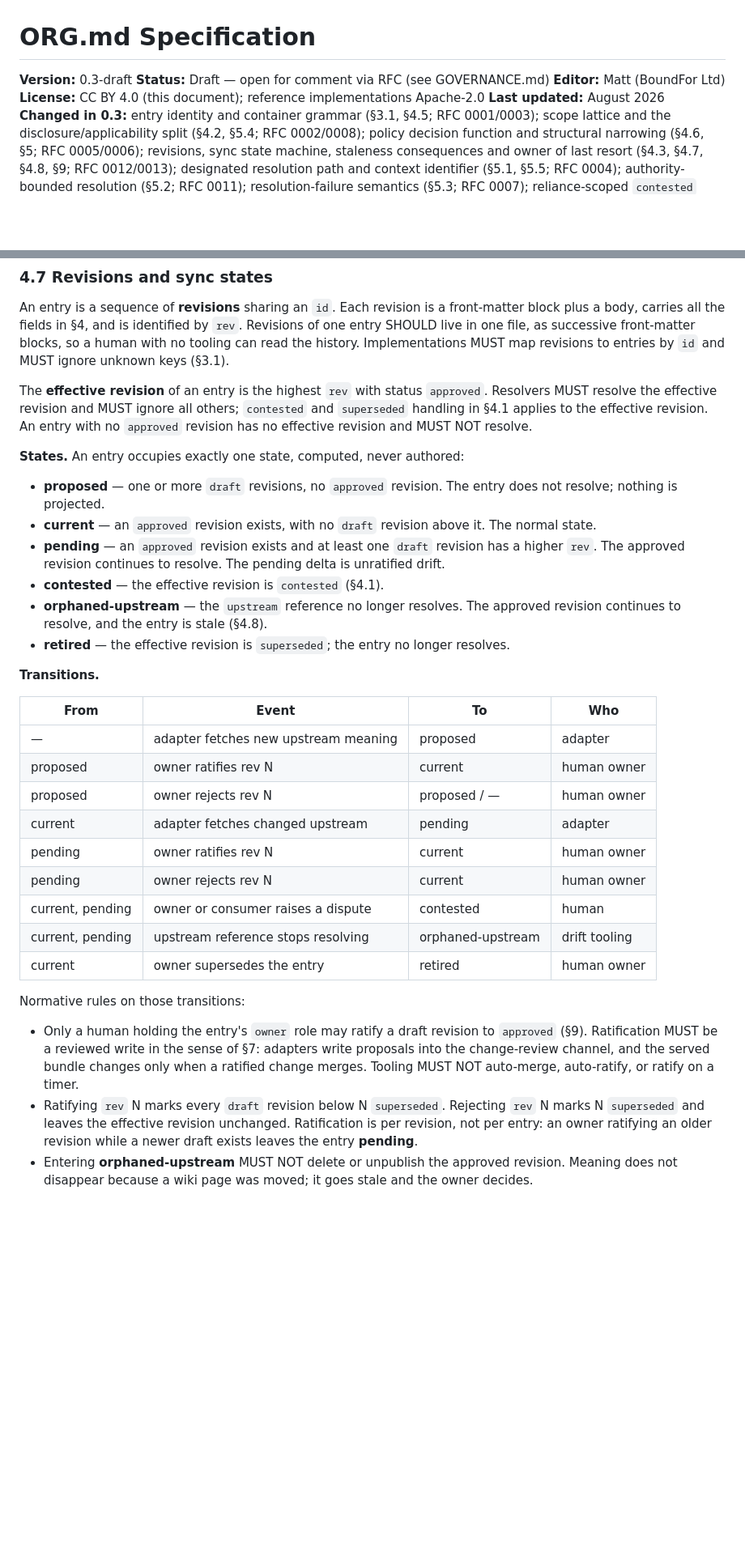
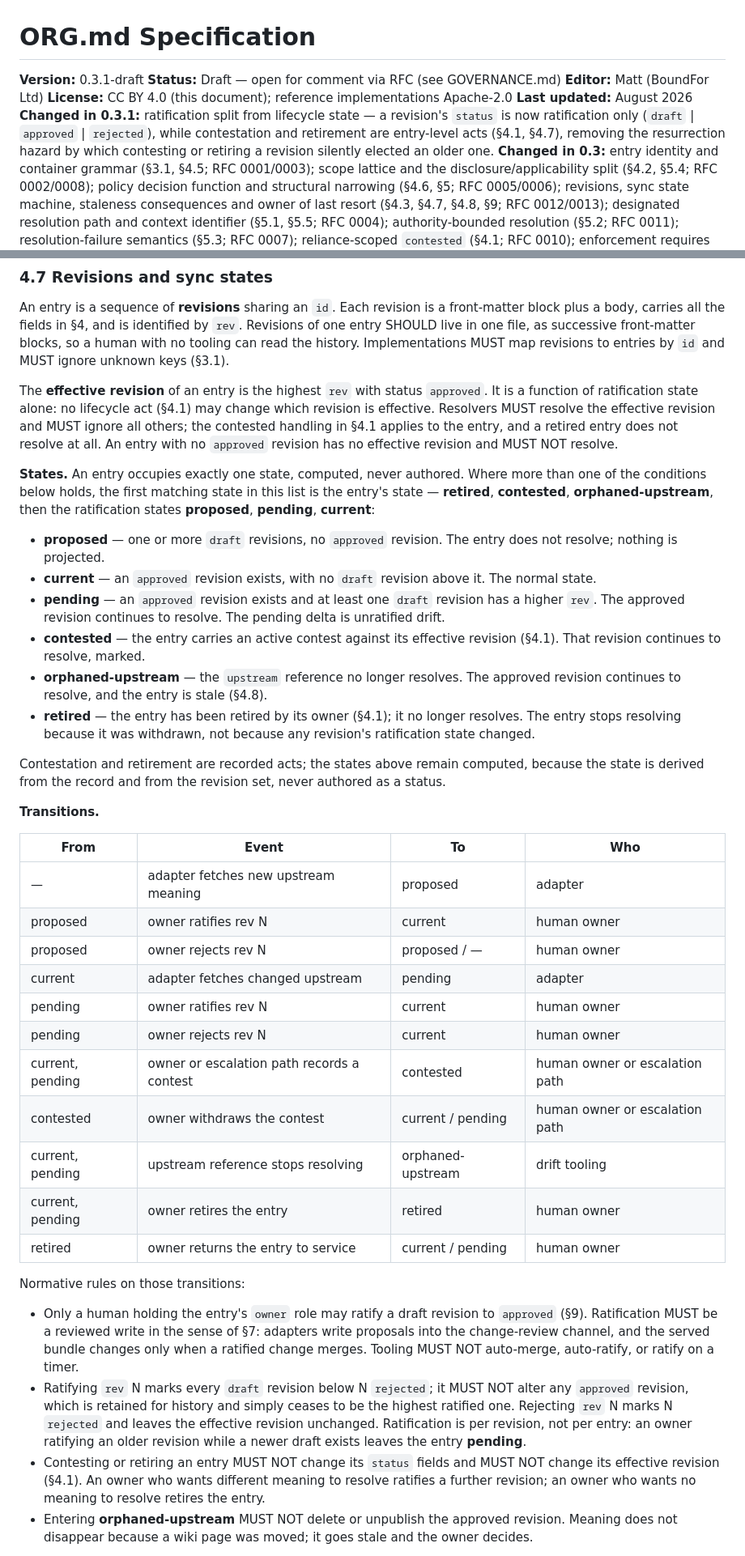
Before and after one commit to orgmd/spec, a Markdown page: SPEC.md, 2 parts joined by grey strips. Shown at 81% size. GitHub-like rendering; blank space fills up the shorter version.

```diff
--- a/SPEC.md
+++ b/SPEC.md
@@ -1,10 +1,15 @@
 # ORG.md Specification
 
-**Version:** 0.3-draft
+**Version:** 0.3.1-draft
 **Status:** Draft — open for comment via RFC (see GOVERNANCE.md)
 **Editor:** Matt (BoundFor Ltd)
 **License:** CC BY 4.0 (this document); reference implementations Apache-2.0
 **Last updated:** August 2026
+**Changed in 0.3.1:** ratification split from lifecycle state — a revision's
+`status` is now ratification only (`draft` | `approved` | `rejected`), while
+contestation and retirement are entry-level acts (§4.1, §4.7), removing the
+resurrection hazard by which contesting or retiring a revision silently
+elected an older one.
 **Changed in 0.3:** entry identity and container grammar (§3.1, §4.5; RFC
 0001/0003); scope lattice and the disclosure/applicability split (§4.2,
 §5.4; RFC 0002/0008); policy decision function and structural narrowing
@@ -497,13 +539,18 @@ history. Implementations MUST map revisions to entries by `id` and MUST
 ignore unknown keys (§3.1).
 
 The **effective revision** of an entry is the highest `rev` with status
-`approved`. Resolvers MUST resolve the effective revision and MUST ignore
-all others; `contested` and `superseded` handling in §4.1 applies to the
-effective revision. An entry with no `approved` revision has no effective
-revision and MUST NOT resolve.
+`approved`. It is a function of ratification state alone: no lifecycle act
+(§4.1) may change which revision is effective. Resolvers MUST resolve the
+effective revision and MUST ignore all others; the contested handling in
+§4.1 applies to the entry, and a retired entry does not resolve at all. An
+entry with no `approved` revision has no effective revision and MUST NOT
+resolve.
 
 **States.** An entry occupies exactly one state, computed, never
-authored:
+authored. Where more than one of the conditions below holds, the first
+matching state in this list is the entry's state — **retired**,
+**contested**, **orphaned-upstream**, then the ratification states
+**proposed**, **pending**, **current**:
 
 - **proposed** — one or more `draft` revisions, no `approved` revision.
   The entry does not resolve; nothing is projected.
@@ -512,12 +559,18 @@ authored:
 - **pending** — an `approved` revision exists and at least one `draft`
   revision has a higher `rev`. The approved revision continues to
   resolve. The pending delta is unratified drift.
-- **contested** — the effective revision is `contested` (§4.1).
+- **contested** — the entry carries an active contest against its
+  effective revision (§4.1). That revision continues to resolve, marked.
 - **orphaned-upstream** — the `upstream` reference no longer resolves.
   The approved revision continues to resolve, and the entry is stale
   (§4.8).
-- **retired** — the effective revision is `superseded`; the entry no
-  longer resolves.
+- **retired** — the entry has been retired by its owner (§4.1); it no
+  longer resolves. The entry stops resolving because it was withdrawn,
+  not because any revision's ratification state changed.
+
+Contestation and retirement are recorded acts; the states above remain
+computed, because the state is derived from the record and from the
+revision set, never authored as a status.
 
 **Transitions.**
 
@@ -529,9 +582,11 @@ authored:
 | current | adapter fetches changed upstream | pending | adapter |
 | pending | owner ratifies rev N | current | human owner |
 | pending | owner rejects rev N | current | human owner |
-| current, pending | owner or consumer raises a dispute | contested | human |
+| current, pending | owner or escalation path records a contest | contested | human owner or escalation path |
+| contested | owner withdraws the contest | current / pending | human owner or escalation path |
 | current, pending | upstream reference stops resolving | orphaned-upstream | drift tooling |
-| current | owner supersedes the entry | retired | human owner |
+| current, pending | owner retires the entry | retired | human owner |
+| retired | owner returns the entry to service | current / pending | human owner |
 
 Normative rules on those transitions:
 
@@ -540,11 +595,16 @@ Normative rules on those transitions:
   the sense of §7: adapters write proposals into the change-review
   channel, and the served bundle changes only when a ratified change
   merges. Tooling MUST NOT auto-merge, auto-ratify, or ratify on a timer.
-- Ratifying `rev` N marks every `draft` revision below N `superseded`.
-  Rejecting `rev` N marks N `superseded` and leaves the effective
-  revision unchanged. Ratification is per revision, not per entry: an
-  owner ratifying an older revision while a newer draft exists leaves the
-  entry **pending**.
+- Ratifying `rev` N marks every `draft` revision below N `rejected`; it
+  MUST NOT alter any `approved` revision, which is retained for history
+  and simply ceases to be the highest ratified one. Rejecting `rev` N
+  marks N `rejected` and leaves the effective revision unchanged.
+  Ratification is per revision, not per entry: an owner ratifying an older
+  revision while a newer draft exists leaves the entry **pending**.
+- Contesting or retiring an entry MUST NOT change its `status` fields and
+  MUST NOT change its effective revision (§4.1). An owner who wants
+  different meaning to resolve ratifies a further revision; an owner who
+  wants no meaning to resolve retires the entry.
 - Entering **orphaned-upstream** MUST NOT delete or unpublish the
   approved revision. Meaning does not disappear because a wiki page was
   moved; it goes stale and the owner decides.
```
Also changed, not shown: other parts of SPEC.md (+85 -43 lines).
